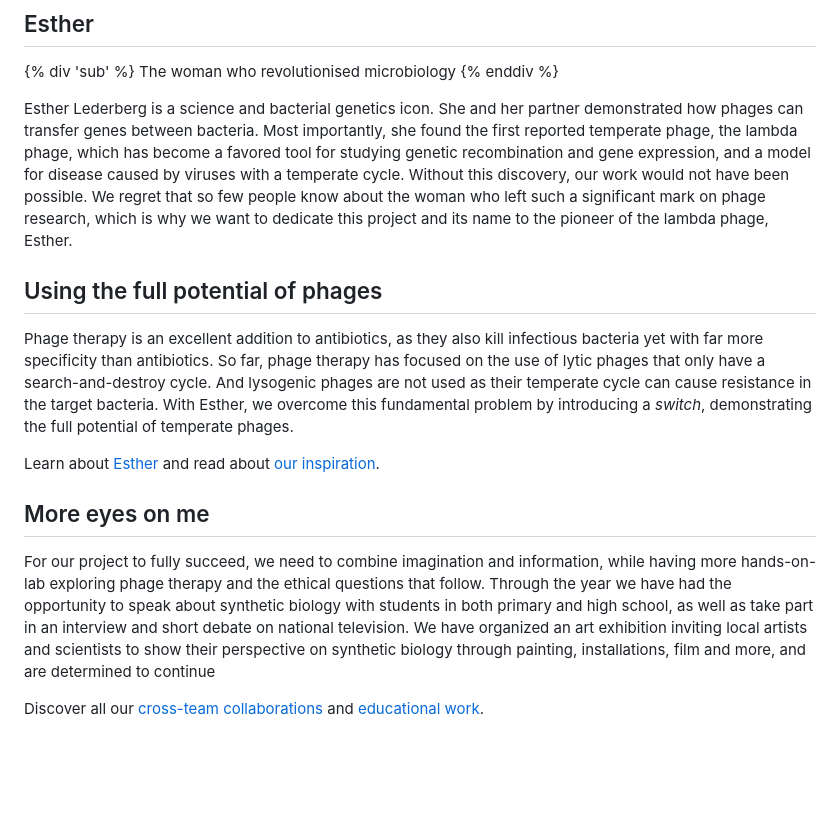
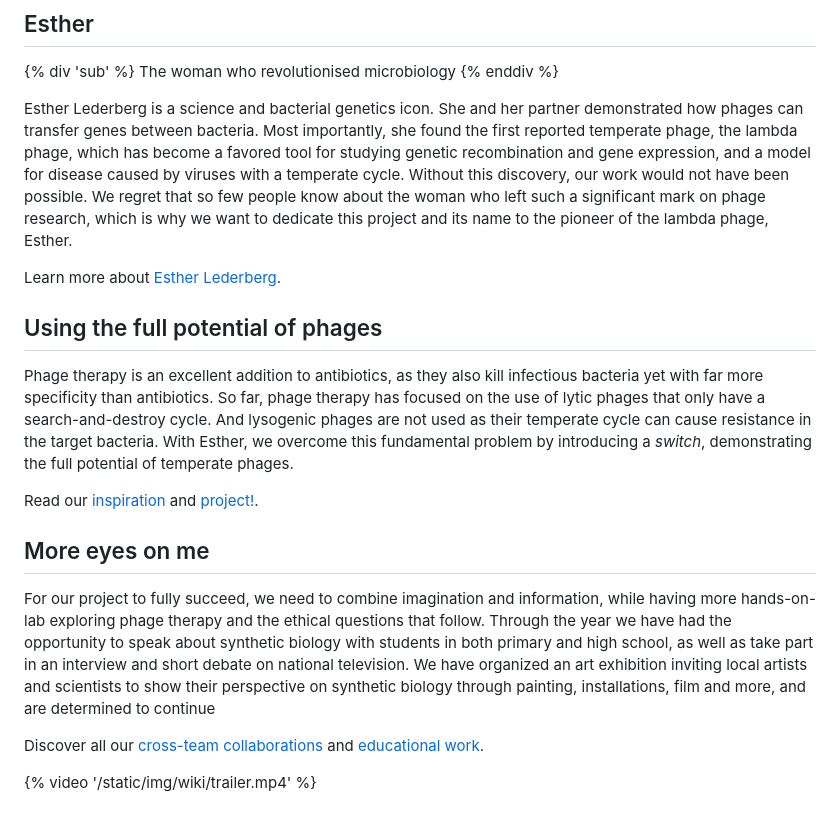
Before and after one commit to jonasjohansson/11.igem.se, a Markdown page: pages/wiki/home.md, the part around the change. Rendered like a GitHub page; blank space fills up the shorter version.

Commit message:
upd

```diff
--- a/pages/wiki/home.md
+++ b/pages/wiki/home.md
@@ -13,16 +13,18 @@ cover_content: <img src="/static/img/logo/esther.svg" />
 
 Esther Lederberg is a science and bacterial genetics icon. She and her partner demonstrated how phages can transfer genes between bacteria. Most importantly, she found the first reported temperate phage, the lambda phage, which has become a favored tool for studying genetic recombination and gene expression, and a model for disease caused by viruses with a temperate cycle. Without this discovery, our work would not have been possible. We regret that so few people know about the woman who left such a significant mark on phage research, which is why we want to dedicate this project and its name to the pioneer of the lambda phage, Esther.
 
-<!-- {% video '/static/img/wiki/trailer.mp4' %} -->
+Learn more about [Esther Lederberg](/wiki/esther-lederberg).
 
 ## Using the full potential of phages
 
 Phage therapy is an excellent addition to antibiotics, as they also kill infectious bacteria yet with far more specificity than antibiotics. So far, phage therapy has focused on the use of lytic phages that only have a search-and-destroy cycle. And lysogenic phages are not used as their temperate cycle can cause resistance in the target bacteria. With Esther, we overcome this fundamental problem by introducing a _switch_, demonstrating the full potential of temperate phages.
 
-Learn about [Esther](#) and read about [our inspiration](#).
+Read our [inspiration](/wiki/inspiration/) and [project!](/wiki/design/).
 
 ## More eyes on me
 
 For our project to fully succeed, we need to combine imagination and information, while having more hands-on-lab exploring phage therapy and the ethical questions that follow. Through the year we have had the opportunity to speak about synthetic biology with students in both primary and high school, as well as take part in an interview and short debate on national television. We have organized an art exhibition inviting local artists and scientists to show their perspective on synthetic biology through painting, installations, film and more, and are determined to continue
 
-Discover all our [cross-team collaborations](#) and [educational work](#).
+Discover all our [cross-team collaborations](/wiki/collaborations) and [educational work](/wiki/public-engagement/).
+
+{% video '/static/img/wiki/trailer.mp4' %}
```
Also changed, not shown: static/img/wiki/frontpage-01.png (added), 3 other files.
